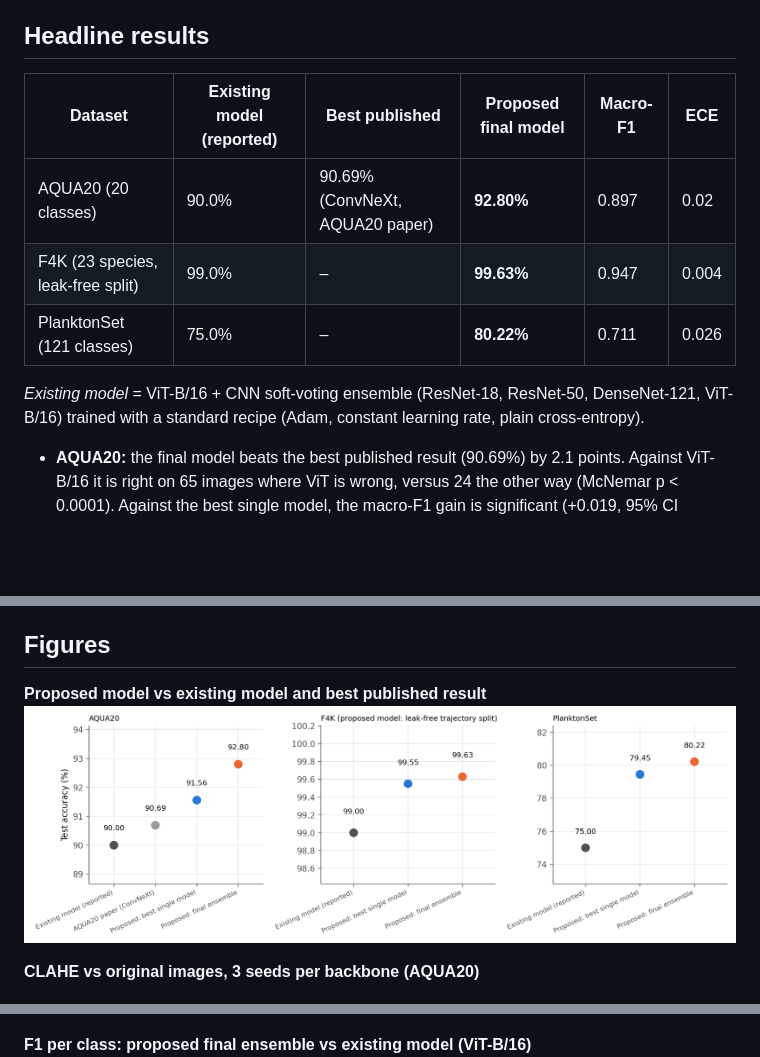
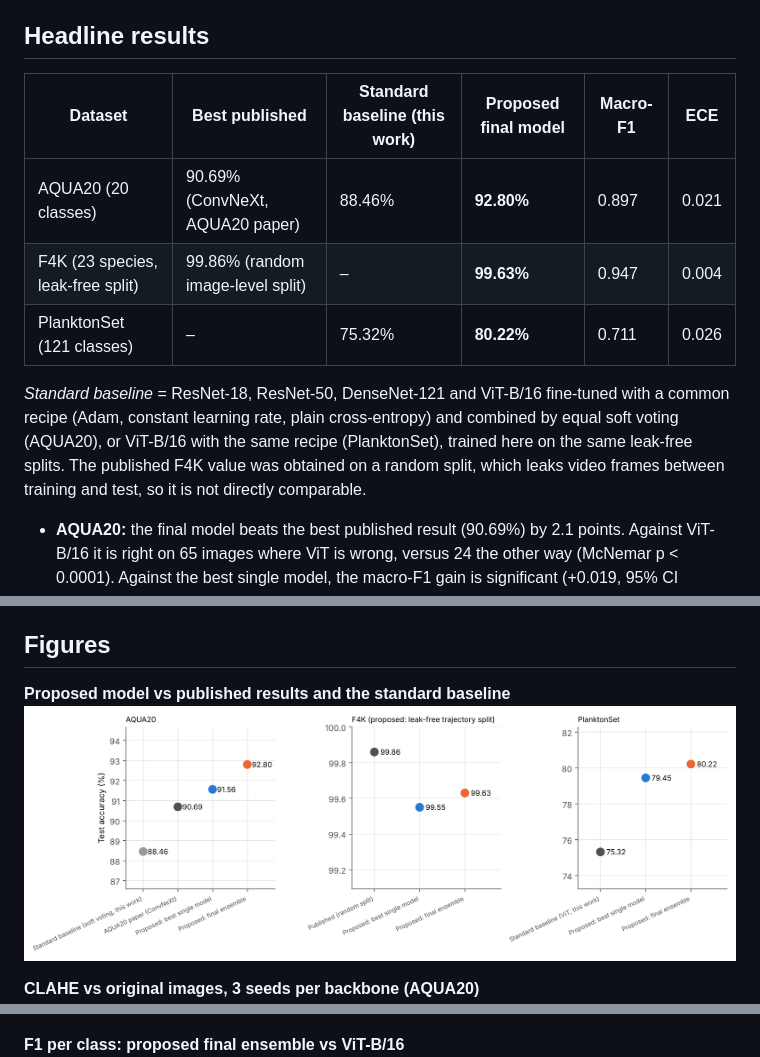
Before and after one commit to Mani-961923/underwater-image-classification, a Markdown page: README.md, 3 parts joined by grey strips. GitHub-like rendering; pictures changed too: figures/fig1_ours_vs_published.png; blank space fills up the shorter version.

Commit message:
Compare against published results and a standard baseline trained here
Co-Authored-By: Claude Opus 5.5 <noreply@anthropic.com>
Claude-Session: https://claude.ai/code/session_01BYKBgB9e5NSJeHHCjZyomy

```diff
--- a/README.md
+++ b/README.md
@@ -6,13 +6,13 @@ A leak-free, statistically tested pipeline for underwater image classification o
 
 ## Headline results
 
-| Dataset | Existing model (reported) | Best published | **Proposed final model** | Macro-F1 | ECE |
+| Dataset | Best published | Standard baseline (this work) | **Proposed final model** | Macro-F1 | ECE |
 |---|---|---|---|---|---|
-| AQUA20 (20 classes) | 90.0% | 90.69% (ConvNeXt, AQUA20 paper) | **92.80%** | 0.897 | 0.02 |
-| F4K (23 species, leak-free split) | 99.0% | – | **99.63%** | 0.947 | 0.004 |
-| PlanktonSet (121 classes) | 75.0% | – | **80.22%** | 0.711 | 0.026 |
+| AQUA20 (20 classes) | 90.69% (ConvNeXt, AQUA20 paper) | 88.46% | **92.80%** | 0.897 | 0.021 |
+| F4K (23 species, leak-free split) | 99.86% (random image-level split) | – | **99.63%** | 0.947 | 0.004 |
+| PlanktonSet (121 classes) | – | 75.32% | **80.22%** | 0.711 | 0.026 |
 
-*Existing model* = ViT-B/16 + CNN soft-voting ensemble (ResNet-18, ResNet-50, DenseNet-121, ViT-B/16) trained with a standard recipe (Adam, constant learning rate, plain cross-entropy).
+*Standard baseline* = ResNet-18, ResNet-50, DenseNet-121 and ViT-B/16 fine-tuned with a common recipe (Adam, constant learning rate, plain cross-entropy) and combined by equal soft voting (AQUA20), or ViT-B/16 with the same recipe (PlanktonSet), trained here on the same leak-free splits. The published F4K value was obtained on a random split, which leaks video frames between training and test, so it is not directly comparable.
 
 - **AQUA20:** the final model beats the best published result (90.69%) by 2.1 points. Against ViT-B/16 it is right on 65 images where ViT is wrong, versus 24 the other way (McNemar p < 0.0001). Against the best single model, the macro-F1 gain is significant (+0.019, 95% CI [+0.002, +0.041]).
 - **F4K:** 15 errors in 4,022 test images. Against ViT: 20 vs 5 (p = 0.004), macro-F1 95% CI [+0.032, +0.057].
@@ -28,8 +28,8 @@ A leak-free, statistically tested pipeline for underwater image classification o
 
 ## Figures
 
-**Proposed model vs existing model and best published result**
-![Results vs existing and published models](figures/fig1_ours_vs_published.png)
+**Proposed model vs published results and the standard baseline**
+![Results vs published results and baseline](figures/fig1_ours_vs_published.png)
 
 **CLAHE vs original images, 3 seeds per backbone (AQUA20)**
 ![CLAHE vs original](figures/fig2_clahe_vs_original_seeds.png)
@@ -37,7 +37,7 @@ A leak-free, statistically tested pipeline for underwater image classification o
 **Confusion matrix of the final AQUA20 model** (classes ordered by number of training images)
 ![Confusion matrix](figures/fig3_confusion_final_aqua20.png)
 
-**F1 per class: proposed final ensemble vs existing model (ViT-B/16)**
+**F1 per class: proposed final ensemble vs ViT-B/16**
 ![Per-class F1](figures/fig4_perclass_f1_aqua20.png)
 
 **Reliability diagram:** the proposed calibrated ensemble is closest to perfect calibration (15 bins; bins with fewer than 10 images not drawn)
```
Also changed, not shown: 1 other file.
